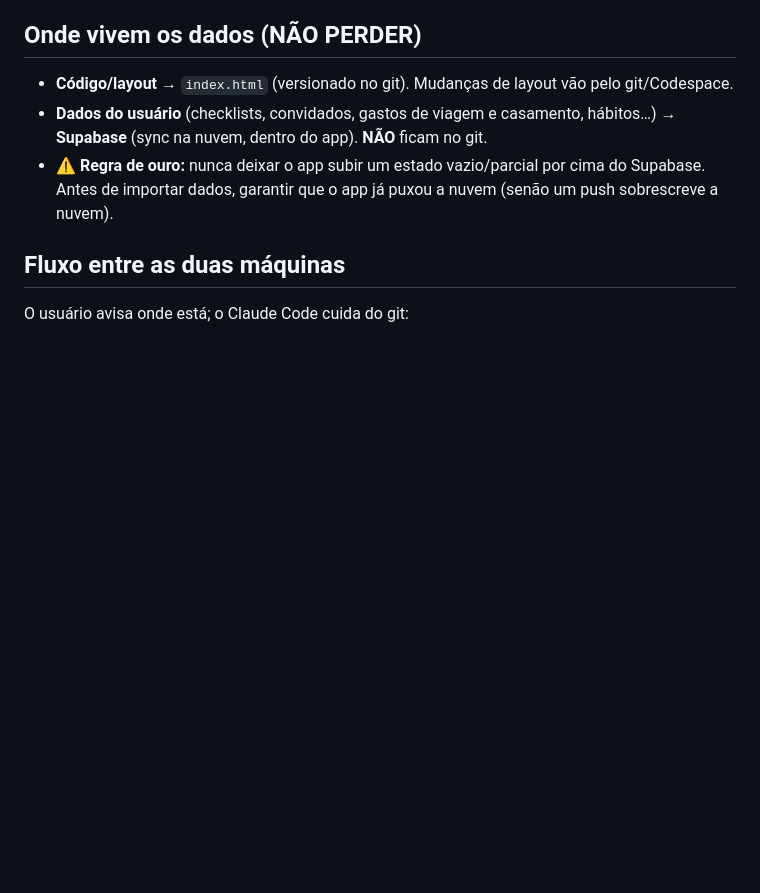
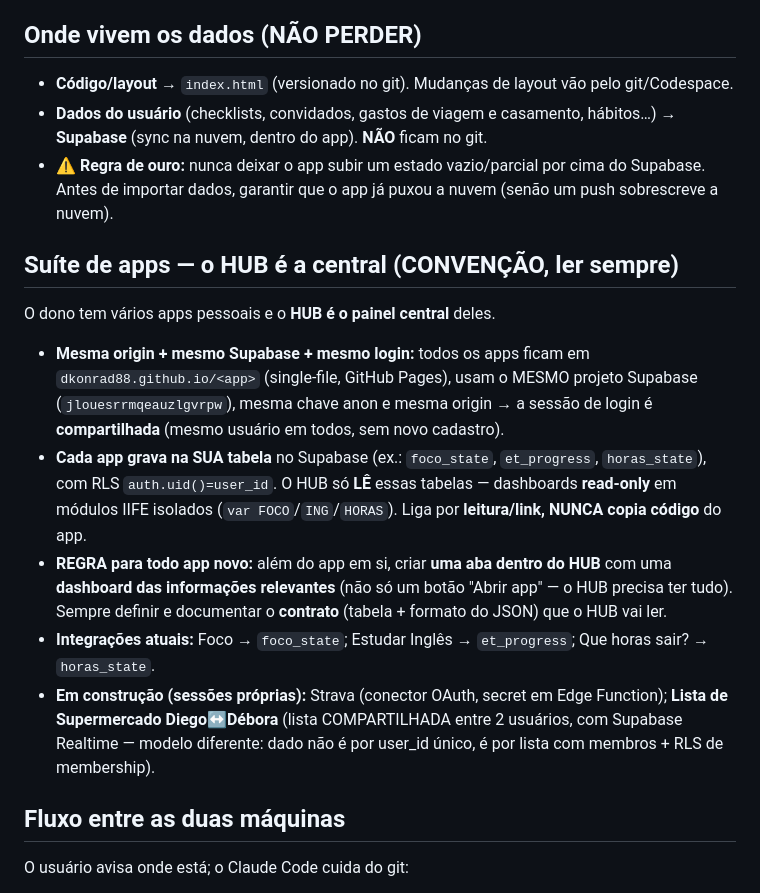
Before and after one commit to dKonrad88/hubpessoal, a Markdown page: CLAUDE.md, the part around one of its changes. Drawn GitHub-style; blank space fills up the shorter version.

Commit message:
CLAUDE.md: documenta convencao da suite de apps + handoff
Regra: todo app novo da suite ganha tabela propria no Supabase E uma
aba/dashboard read-only no HUB (nao so link). Mesmo Supabase/origin/login.
Registra apps em construcao (Strava, lista compartilhada Diego<->Debora).

Co-Authored-By: Claude Opus 4.8 <noreply@anthropic.com>

```diff
--- a/CLAUDE.md
+++ b/CLAUDE.md
@@ -14,6 +14,14 @@
 - **Código/layout** → `index.html` (versionado no git). Mudanças de layout vão pelo git/Codespace.
 - **Dados do usuário** (checklists, convidados, gastos de viagem e casamento, hábitos…) → **Supabase** (sync na nuvem, dentro do app). **NÃO** ficam no git.
 - ⚠️ **Regra de ouro:** nunca deixar o app subir um estado vazio/parcial por cima do Supabase. Antes de importar dados, garantir que o app já puxou a nuvem (senão um push sobrescreve a nuvem).
+
+## Suíte de apps — o HUB é a central (CONVENÇÃO, ler sempre)
+O dono tem vários apps pessoais e o **HUB é o painel central** deles.
+- **Mesma origin + mesmo Supabase + mesmo login:** todos os apps ficam em `dkonrad88.github.io/<app>` (single-file, GitHub Pages), usam o MESMO projeto Supabase (`jlouesrrmqeauzlgvrpw`), mesma chave anon e mesma origin → a sessão de login é **compartilhada** (mesmo usuário em todos, sem novo cadastro).
+- **Cada app grava na SUA tabela** no Supabase (ex.: `foco_state`, `et_progress`, `horas_state`), com RLS `auth.uid()=user_id`. O HUB só **LÊ** essas tabelas — dashboards **read-only** em módulos IIFE isolados (`var FOCO`/`ING`/`HORAS`). Liga por **leitura/link, NUNCA copia código** do app.
+- **REGRA para todo app novo:** além do app em si, criar **uma aba dentro do HUB** com uma **dashboard das informações relevantes** (não só um botão "Abrir app" — o HUB precisa ter tudo). Sempre definir e documentar o **contrato** (tabela + formato do JSON) que o HUB vai ler.
+- **Integrações atuais:** Foco → `foco_state`; Estudar Inglês → `et_progress`; Que horas sair? → `horas_state`.
+- **Em construção (sessões próprias):** Strava (conector OAuth, secret em Edge Function); **Lista de Supermercado Diego↔Débora** (lista COMPARTILHADA entre 2 usuários, com Supabase Realtime — modelo diferente: dado não é por user_id único, é por lista com membros + RLS de membership).
 
 ## Fluxo entre as duas máquinas
 O usuário avisa onde está; o Claude Code cuida do git:
```
Also changed, not shown: other parts of CLAUDE.md (+1 -0 lines).
